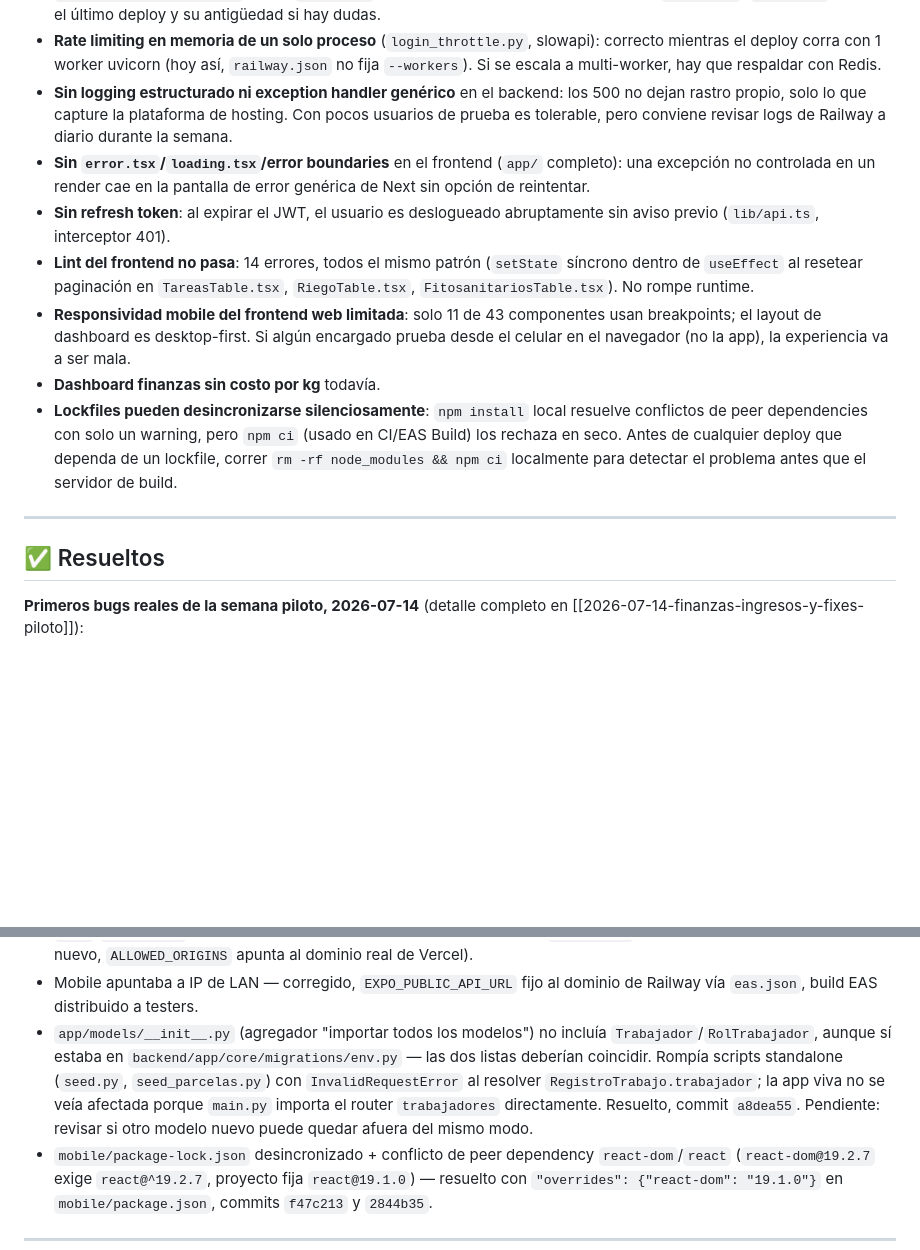
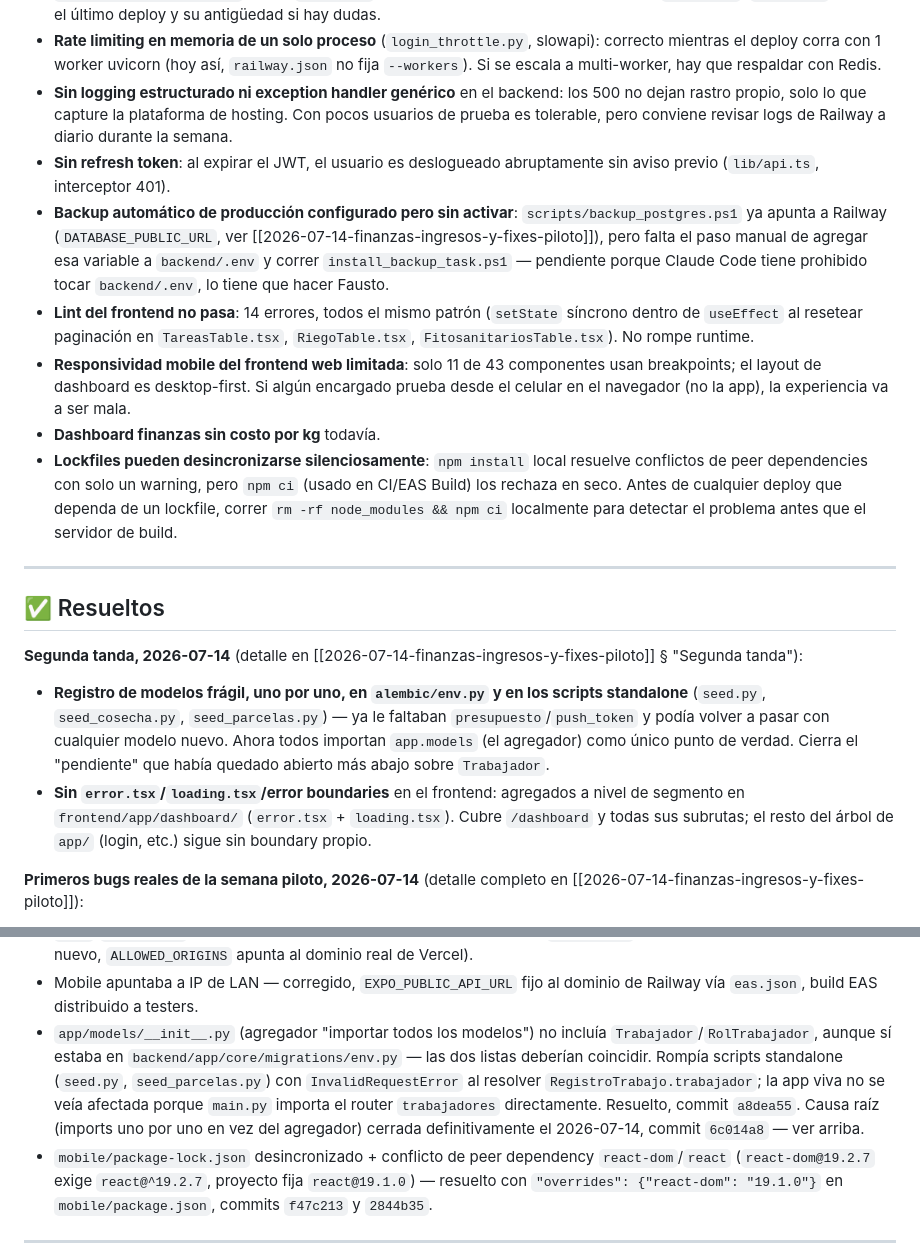
Before and after one commit to FaustoYanzon/Proyecto-Gestion-Los-Lirios-, a Markdown page: docs/sistema/Bugs Conocidos.md, 2 parts joined by grey strips. Drawn GitHub-style; blank space fills up the shorter version.

```diff
--- a/docs/sistema/Bugs Conocidos.md
+++ b/docs/sistema/Bugs Conocidos.md
@@ -24,8 +24,8 @@ tags: [sistema, bugs]
 - **Vercel NO auto-despliega en este proyecto.** Railway sí redespliega el backend solo en cada push a `main` (y corre `alembic upgrade head`), pero el frontend se quedó pegado en un deploy de 4 días hasta que se corrió `vercel --prod` a mano el 2026-07-14 — ver [[2026-07-14-finanzas-ingresos-y-fixes-piloto]]. **Acordarse de correr `vercel --prod` (o `npx vercel --prod --yes` desde `frontend/`) después de cualquier push que toque `frontend/`.** `vercel ls` muestra el último deploy y su antigüedad si hay dudas.
 - **Rate limiting en memoria de un solo proceso** (`login_throttle.py`, slowapi): correcto mientras el deploy corra con 1 worker uvicorn (hoy así, `railway.json` no fija `--workers`). Si se escala a multi-worker, hay que respaldar con Redis.
 - **Sin logging estructurado ni exception handler genérico** en el backend: los 500 no dejan rastro propio, solo lo que capture la plataforma de hosting. Con pocos usuarios de prueba es tolerable, pero conviene revisar logs de Railway a diario durante la semana.
-- **Sin `error.tsx`/`loading.tsx`/error boundaries** en el frontend (`app/` completo): una excepción no controlada en un render cae en la pantalla de error genérica de Next sin opción de reintentar.
 - **Sin refresh token**: al expirar el JWT, el usuario es deslogueado abruptamente sin aviso previo (`lib/api.ts`, interceptor 401).
+- **Backup automático de producción configurado pero sin activar**: `scripts/backup_postgres.ps1` ya apunta a Railway (`DATABASE_PUBLIC_URL`, ver [[2026-07-14-finanzas-ingresos-y-fixes-piloto]]), pero falta el paso manual de agregar esa variable a `backend/.env` y correr `install_backup_task.ps1` — pendiente porque Claude Code tiene prohibido tocar `backend/.env`, lo tiene que hacer Fausto.
 - **Lint del frontend no pasa**: 14 errores, todos el mismo patrón (`setState` síncrono dentro de `useEffect` al resetear paginación en `TareasTable.tsx`, `RiegoTable.tsx`, `FitosanitariosTable.tsx`). No rompe runtime.
 - **Responsividad mobile del frontend web limitada**: solo 11 de 43 componentes usan breakpoints; el layout de dashboard es desktop-first. Si algún encargado prueba desde el celular en el navegador (no la app), la experiencia va a ser mala.
 - **Dashboard finanzas sin costo por kg** todavía.
@@ -34,6 +34,10 @@ tags: [sistema, bugs]
 ---
 
 ## ✅ Resueltos
+
+**Segunda tanda, 2026-07-14** (detalle en [[2026-07-14-finanzas-ingresos-y-fixes-piloto]] § "Segunda tanda"):
+- **Registro de modelos frágil, uno por uno, en `alembic/env.py` y en los scripts standalone** (`seed.py`, `seed_cosecha.py`, `seed_parcelas.py`) — ya le faltaban `presupuesto`/`push_token` y podía volver a pasar con cualquier modelo nuevo. Ahora todos importan `app.models` (el agregador) como único punto de verdad. Cierra el "pendiente" que había quedado abierto más abajo sobre `Trabajador`.
+- **Sin `error.tsx`/`loading.tsx`/error boundaries** en el frontend: agregados a nivel de segmento en `frontend/app/dashboard/` (`error.tsx` + `loading.tsx`). Cubre `/dashboard` y todas sus subrutas; el resto del árbol de `app/` (login, etc.) sigue sin boundary propio.
 
 **Primeros bugs reales de la semana piloto, 2026-07-14** (detalle completo en [[2026-07-14-finanzas-ingresos-y-fixes-piloto]]):
 - **Sesión se cerraba en F5/pestaña nueva, badge de usuario en "?":** root cause era que `frontend/app/providers.tsx` (el que realmente usa la app) nunca llamaba a `initAuth()` — el store quedaba en `isLoading: true` para siempre. Agregado el guard de auth en `dashboard/layout.tsx` (spinner + redirect a `/login`) y la llamada a `initAuth()` en `providers.tsx`.
@@ -54,7 +58,7 @@ tags: [sistema, bugs]
 - Suite de tests validada contra Python 3.12.10 (11/11 passing, coincide con `runtime.txt`).
 - `CORS`/`SECRET_KEY` de producción verificados y confirmados fuertes (`SECRET_KEY` de 64 bytes urlsafe generado nuevo, `ALLOWED_ORIGINS` apunta al dominio real de Vercel).
 - Mobile apuntaba a IP de LAN — corregido, `EXPO_PUBLIC_API_URL` fijo al dominio de Railway vía `eas.json`, build EAS distribuido a testers.
-- `app/models/__init__.py` (agregador "importar todos los modelos") no incluía `Trabajador`/`RolTrabajador`, aunque sí estaba en `backend/app/core/migrations/env.py` — las dos listas deberían coincidir. Rompía scripts standalone (`seed.py`, `seed_parcelas.py`) con `InvalidRequestError` al resolver `RegistroTrabajo.trabajador`; la app viva no se veía afectada porque `main.py` importa el router `trabajadores` directamente. Resuelto, commit `a8dea55`. Pendiente: revisar si otro modelo nuevo puede quedar afuera del mismo modo.
+- `app/models/__init__.py` (agregador "importar todos los modelos") no incluía `Trabajador`/`RolTrabajador`, aunque sí estaba en `backend/app/core/migrations/env.py` — las dos listas deberían coincidir. Rompía scripts standalone (`seed.py`, `seed_parcelas.py`) con `InvalidRequestError` al resolver `RegistroTrabajo.trabajador`; la app viva no se veía afectada porque `main.py` importa el router `trabajadores` directamente. Resuelto, commit `a8dea55`. Causa raíz (imports uno por uno en vez del agregador) cerrada definitivamente el 2026-07-14, commit `6c014a8` — ver arriba.
 - `mobile/package-lock.json` desincronizado + conflicto de peer dependency `react-dom`/`react` (`react-dom@19.2.7` exige `react@^19.2.7`, proyecto fija `react@19.1.0`) — resuelto con `"overrides": {"react-dom": "19.1.0"}` en `mobile/package.json`, commits `f47c213` y `2844b35`.
 
 ---
```
Also changed, not shown: docs/proyectos/Sistema de Gestión Agrícola.md (+3 -2 lines), docs/sistema/2026-07-14-finanzas-ingresos-y-fixes-piloto.md (+16 -0 lines).
